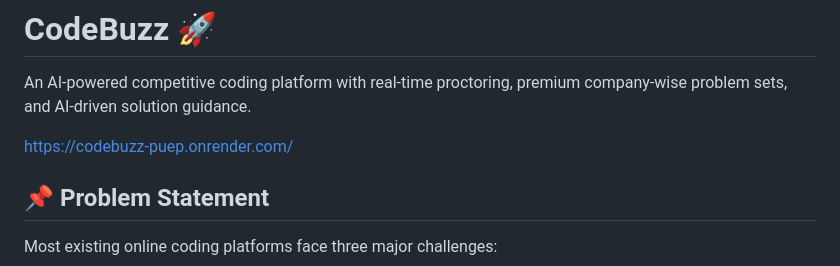
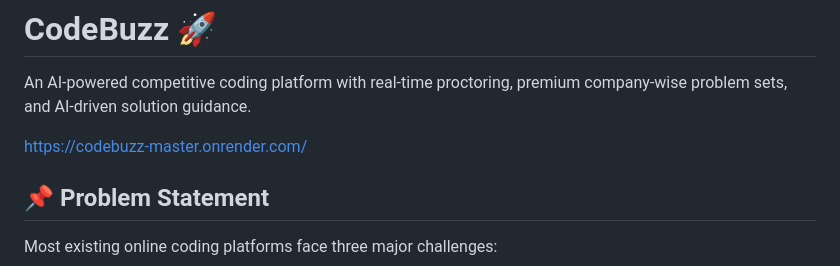
Before and after one commit to Prasenjit-Sahoo18/CodeBuzz49, a Markdown page: README.md, the part around the change. GitHub-like rendering.

```diff
--- a/README.md
+++ b/README.md
@@ -1,7 +1,7 @@
 # CodeBuzz 🚀
 An AI-powered competitive coding platform with real-time proctoring, premium company-wise problem sets, and AI-driven solution guidance.
 
-https://codebuzz-puep.onrender.com/
+https://codebuzz-master.onrender.com/
 
 ## 📌 Problem Statement
 Most existing online coding platforms face three major challenges:
```
